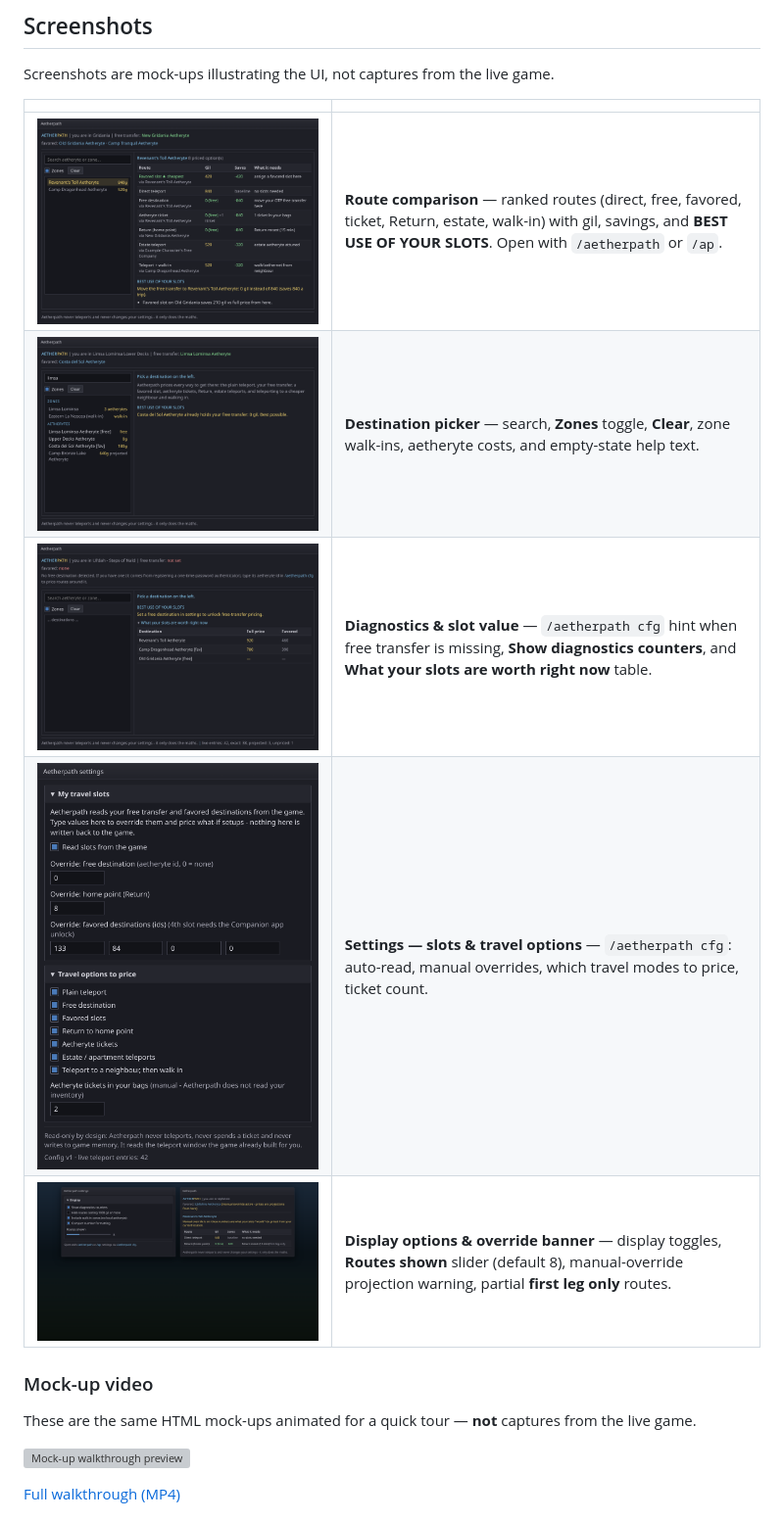
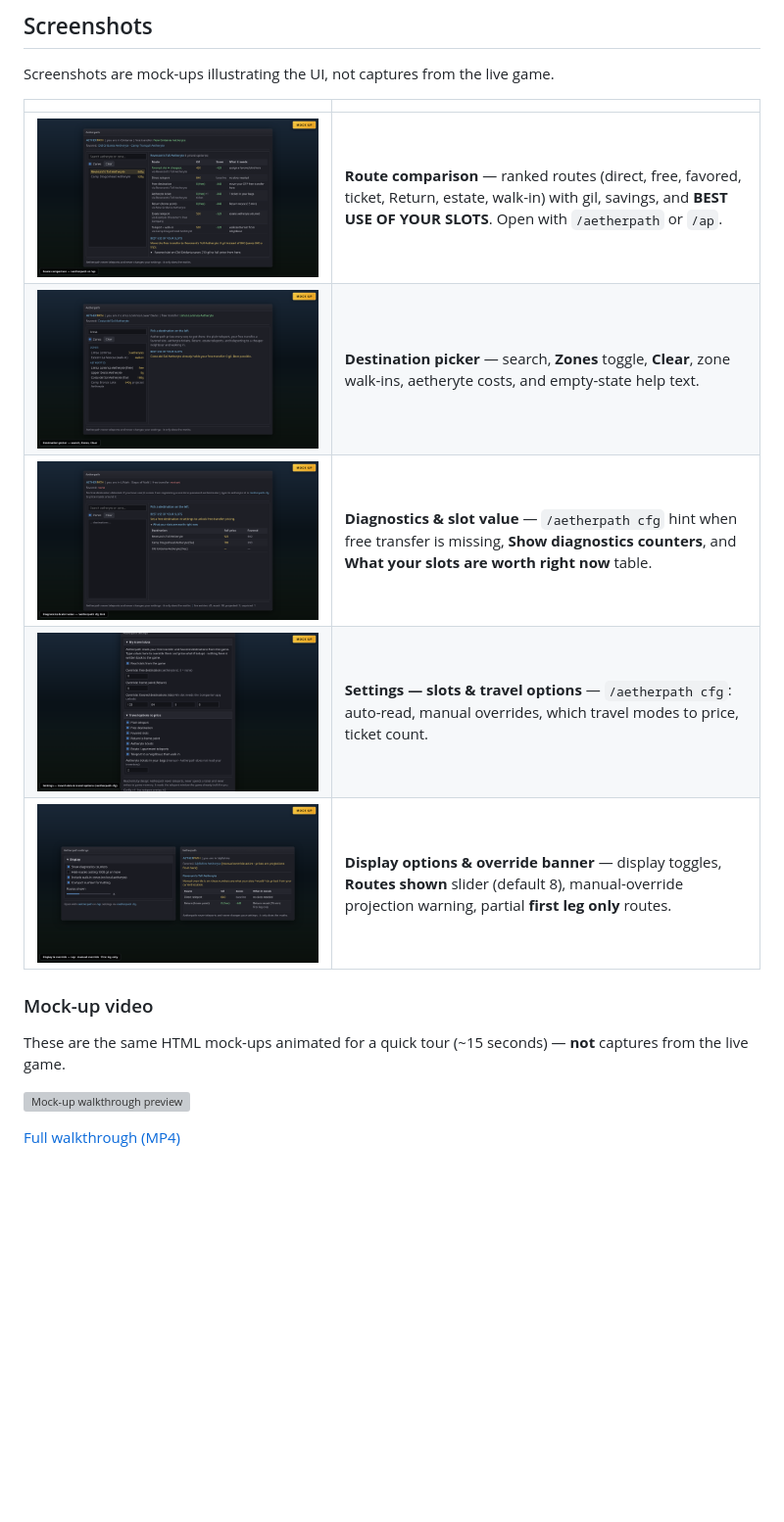
Before and after one commit to priestkos/Aetherpath, a Markdown page: README.md, the part around the change. Shown at 98% size. GitHub-like rendering; pictures changed too: docs/screenshots/01-main-route-comparison.png, docs/screenshots/02-main-destination-picker.png, docs/screenshots/03-main-diagnostics-slot-value.png; blank space fills up the shorter version; grey boxes are pictures that could not be loaded.

Commit message:
Refresh mock-up screenshots and 15s walkthrough video (#10)
Align HTML mock-ups with the current main and settings windows, add gold
Mock-up badges and bottom scene labels, regenerate PNGs at 1280×720, and
replace the long Playwright scene renderer with a ~15s walkthrough.html
timeline plus render-video.mjs (KeyLock-style beats, cursor, captions).

Co-authored-by: Cursor Agent <cursoragent@cursor.com>
Co-authored-by: PriestKos <priestkos@users.noreply.github.com>

```diff
--- a/README.md
+++ b/README.md
@@ -55,7 +55,7 @@ Screenshots are mock-ups illustrating the UI, not captures from the live game.
 
 ### Mock-up video
 
-These are the same HTML mock-ups animated for a quick tour — **not** captures from the live game.
+These are the same HTML mock-ups animated for a quick tour (~15 seconds) — **not** captures from the live game.
 
 ![Mock-up walkthrough preview](docs/videos/mockup-walkthrough.gif)
 
```
Also changed, not shown: 13 other files.
